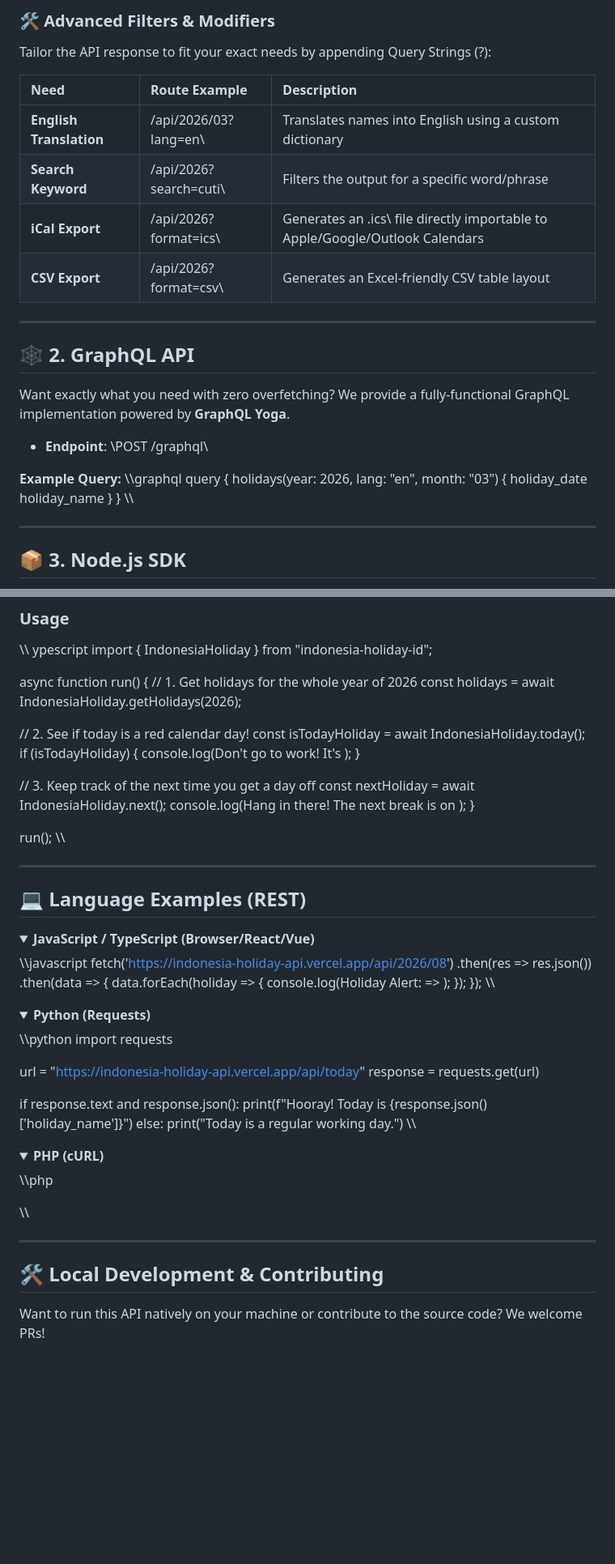
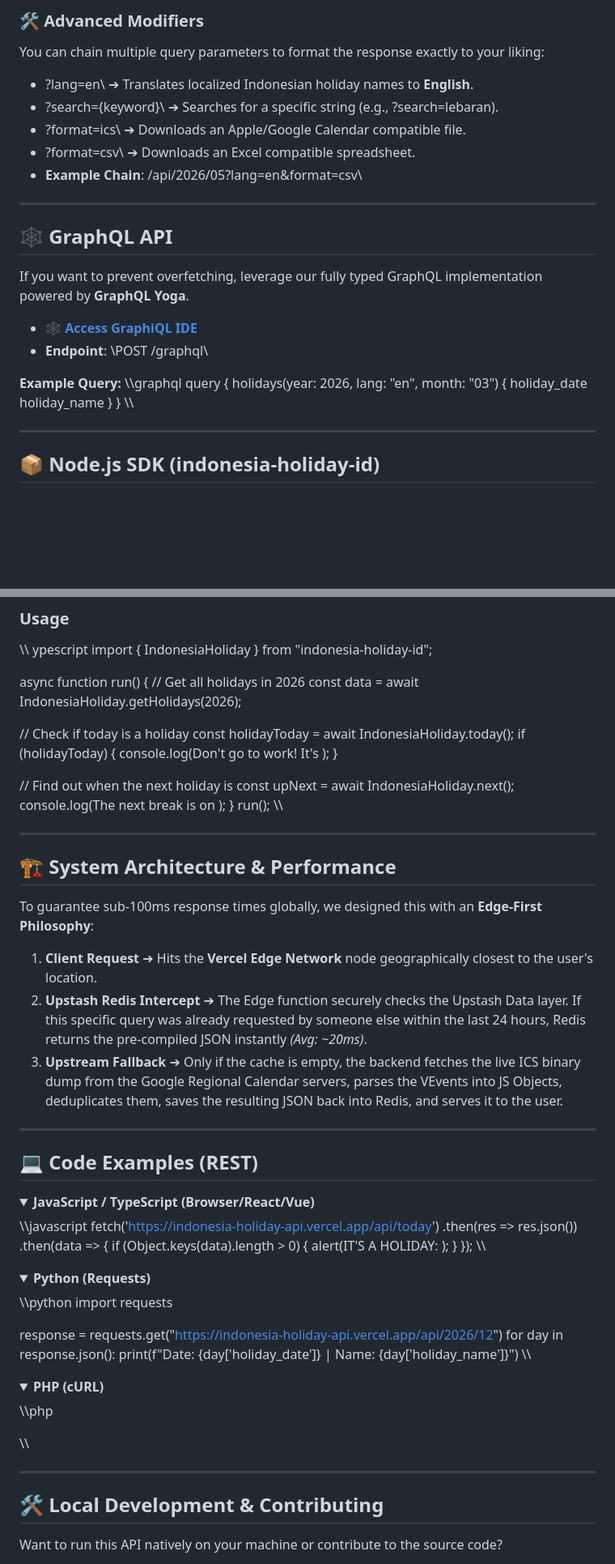
Before and after one commit to naradaagastyajiwanta/indonesia-holiday-api, a Markdown page: README.md, 2 parts joined by grey strips. Shown at 81% size. GitHub-like rendering; folded sections open; blank space fills up the shorter version.

```diff
--- a/README.md
+++ b/README.md
@@ -63,20 +70,18 @@ Perfect for Discord/Telegram bots, Slack integrations, and Daily CRON jobs!
 
-### 🛠️ Advanced Filters & Modifiers
-Tailor the API response to fit your exact needs by appending Query Strings (\?\):
-
-| Need | Route Example | Description |
-| :--- | :--- | :--- |
-| **English Translation** | \/api/2026/03?lang=en\ | Translates names into English using a custom dictionary |
-| **Search Keyword** | \/api/2026?search=cuti\ | Filters the output for a specific word/phrase |
-| **iCal Export** | \/api/2026?format=ics\ | Generates an \.ics\ file directly importable to Apple/Google/Outlook Calendars |
-| **CSV Export** | \/api/2026?format=csv\ | Generates an Excel-friendly CSV table layout |
+### 🛠️ Advanced Modifiers
+You can chain multiple query parameters to format the response exactly to your liking:
+* \?lang=en\ ➔ Translates localized Indonesian holiday names to **English**.
+* \?search={keyword}\ ➔ Searches for a specific string (e.g., \?search=lebaran\).
+* \?format=ics\ ➔ Downloads an Apple/Google Calendar compatible file.
+* \?format=csv\ ➔ Downloads an Excel compatible spreadsheet.
+* **Example Chain**: \/api/2026/05?lang=en&format=csv\
 
 ---
 
-## 🕸️ 2. GraphQL API
+## 🕸️ GraphQL API
 
-Want exactly what you need with zero overfetching? We provide a fully-functional GraphQL implementation powered by **GraphQL Yoga**.
-
+If you want to prevent overfetching, leverage our fully typed GraphQL implementation powered by **GraphQL Yoga**.
+* 🕸️ **[Access GraphiQL IDE](https://indonesia-holiday-api.vercel.app/graphql)**
 * **Endpoint**: \POST /graphql\
 
 **Example Query:**
@@ -91,5 +96,5 @@ query {
 
 ---
 
-## 📦 3. Node.js SDK
+## 📦 Node.js SDK (indonesia-holiday-id)
 
@@ -105,37 +110,46 @@ npm install indonesia-holiday-id
 import { IndonesiaHoliday } from "indonesia-holiday-id";
 
 async function run() {
-  // 1. Get holidays for the whole year of 2026
-  const holidays = await IndonesiaHoliday.getHolidays(2026);
+  // Get all holidays in 2026
+  const data = await IndonesiaHoliday.getHolidays(2026);
 
-  // 2. See if today is a red calendar day!
-  const isTodayHoliday = await IndonesiaHoliday.today();
-  if (isTodayHoliday) {
+  // Check if today is a holiday
+  const holidayToday = await IndonesiaHoliday.today();
+  if (holidayToday) {
     console.log(Don't go to work! It's );
   }
 
-  // 3. Keep track of the next time you get a day off
-  const nextHoliday = await IndonesiaHoliday.next();
-  console.log(Hang in there! The next break is on );
+  // Find out when the next holiday is
+  const upNext = await IndonesiaHoliday.next();
+  console.log(The next break is on );
 }
-
 run();
 \\\
 
 ---
 
-## 💻 Language Examples (REST)
+## 🏗️ System Architecture & Performance
+
+To guarantee sub-100ms response times globally, we designed this with an **Edge-First Philosophy**:
+
+1. **Client Request** ➔ Hits the **Vercel Edge Network** node geographically closest to the user's location.
+2. **Upstash Redis Intercept** ➔ The Edge function securely checks the Upstash Data layer. If this specific query was already requested by someone else within the last 24 hours, Redis returns the pre-compiled JSON instantly *(Avg: ~20ms)*.
+3. **Upstream Fallback** ➔ Only if the cache is empty, the backend fetches the live ICS binary dump from the Google Regional Calendar servers, parses the VEvents into JS Objects, deduplicates them, saves the resulting JSON back into Redis, and serves it to the user.
+
+---
+
+## 💻 Code Examples (REST)
 
 <details>
 <summary><strong>JavaScript / TypeScript (Browser/React/Vue)</strong></summary>
 
 \\\javascript
-fetch('https://indonesia-holiday-api.vercel.app/api/2026/08')
+fetch('https://indonesia-holiday-api.vercel.app/api/today')
   .then(res => res.json())
   .then(data => {
-    data.forEach(holiday => {
-      console.log(Holiday Alert:  => );
-    });
+    if (Object.keys(data).length > 0) {
+       alert(IT'S A HOLIDAY: );
+    }
   });
 \\\
 </details>
@@ -146,13 +160,9 @@ fetch('https://indonesia-holiday-api.vercel.app/api/2026/08')
 \\\python
 import requests
 
-url = "https://indonesia-holiday-api.vercel.app/api/today"
-response = requests.get(url)
-
-if response.text and response.json():
-    print(f"Hooray! Today is {response.json()['holiday_name']}")
-else:
-    print("Today is a regular working day.")
+response = requests.get("https://indonesia-holiday-api.vercel.app/api/2026/12")
+for day in response.json():
+    print(f"Date: {day['holiday_date']} | Name: {day['holiday_name']}")
 \\\
 </details>
 
@@ -173,5 +183,5 @@ echo "Next holiday is " . ['holiday_name'] . " on " . ['holiday_date'];
 
 ## 🛠️ Local Development & Contributing
 
-Want to run this API natively on your machine or contribute to the source code? We welcome PRs!
+Want to run this API natively on your machine or contribute to the source code?
 
```
Also changed, not shown: other parts of README.md (+38 -34 lines).
